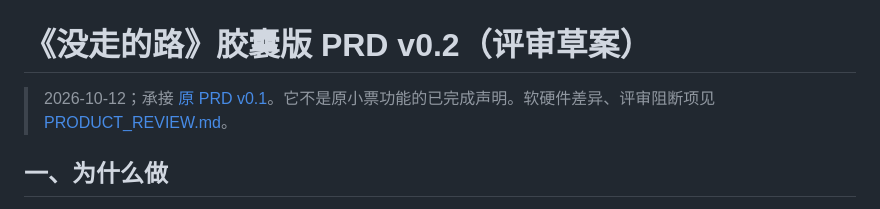
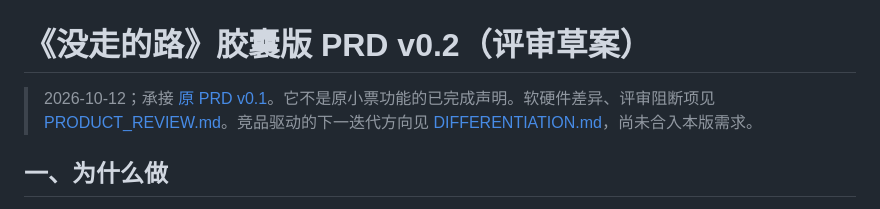
Before and after one commit to hahaha-hubhubhub/road-not-taken, a Markdown page: docs/CAPSULE_PRD.md, the part around the change. Drawn GitHub-style.

```diff
--- a/docs/CAPSULE_PRD.md
+++ b/docs/CAPSULE_PRD.md
@@ -1,6 +1,6 @@
 # 《没走的路》胶囊版 PRD v0.2（评审草案）
 
-> 2026-10-12；承接 [原 PRD v0.1](PRD.md)。它不是原小票功能的已完成声明。软硬件差异、评审阻断项见 [PRODUCT_REVIEW.md](PRODUCT_REVIEW.md)。
+> 2026-10-12；承接 [原 PRD v0.1](PRD.md)。它不是原小票功能的已完成声明。软硬件差异、评审阻断项见 [PRODUCT_REVIEW.md](PRODUCT_REVIEW.md)。竞品驱动的下一迭代方向见 [DIFFERENTIATION.md](DIFFERENTIATION.md)，尚未合入本版需求。
 
 ## 一、为什么做
 
```
Also changed, not shown: README.md (+1 -0 lines), docs/DIFFERENTIATION.md (added, +69 -0 lines).
